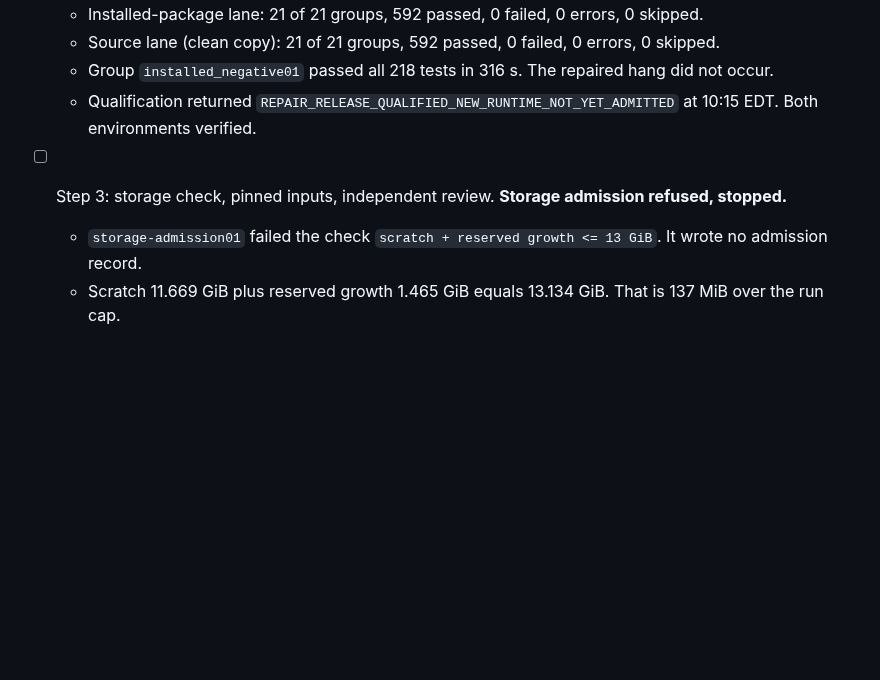
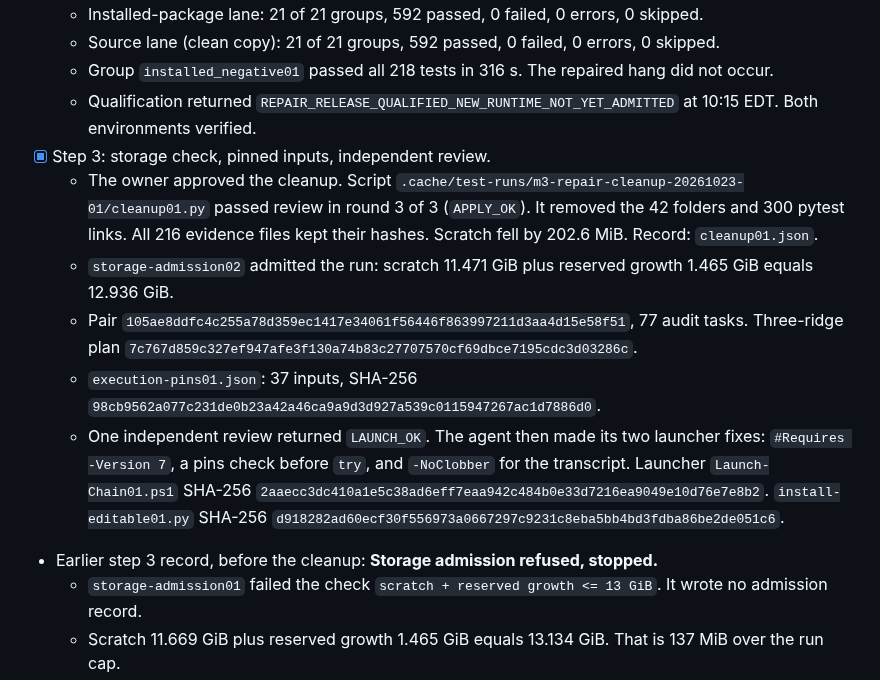
Before and after one commit to BGonnermann/Compertum, a Markdown page: docs/M3_REPAIR_PLAN.md, the part around the change. Drawn GitHub-style; blank space fills up the shorter version.

Commit message:
Record M3 repair attempt -02 step 3: cleanup, admission, pins, review
Reviewed cleanup freed 202.6 MiB. Storage admission passed at 12.936 GiB.
37 inputs pinned; one independent review returned LAUNCH_OK.

Co-Authored-By: Claude Opus 5.5 <noreply@anthropic.com>
Claude-Session: https://claude.ai/code/session_01HTPLn458u6TWzdxCAHjvJG

```diff
--- a/docs/M3_REPAIR_PLAN.md
+++ b/docs/M3_REPAIR_PLAN.md
@@ -120,7 +120,15 @@ The scripts are the reviewed `-01` scripts, changed only in folder names, label,
   - Source lane (clean copy): 21 of 21 groups, 592 passed, 0 failed, 0 errors, 0 skipped.
   - Group `installed_negative01` passed all 218 tests in 316 s. The repaired hang did not occur.
   - Qualification returned `REPAIR_RELEASE_QUALIFIED_NEW_RUNTIME_NOT_YET_ADMITTED` at 10:15 EDT. Both environments verified.
-- [ ] Step 3: storage check, pinned inputs, independent review. **Storage admission refused, stopped.**
+- [x] Step 3: storage check, pinned inputs, independent review.
+  - The owner approved the cleanup. Script `.cache/test-runs/m3-repair-cleanup-20261023-01/cleanup01.py` passed review in round 3 of 3 (`APPLY_OK`).
+    It removed the 42 folders and 300 pytest links. All 216 evidence files kept their hashes. Scratch fell by 202.6 MiB. Record: `cleanup01.json`.
+  - `storage-admission02` admitted the run: scratch 11.471 GiB plus reserved growth 1.465 GiB equals 12.936 GiB.
+  - Pair `105ae8ddfc4c255a78d359ec1417e34061f56446f863997211d3aa4d15e58f51`, 77 audit tasks. Three-ridge plan `7c767d859c327ef947afe3f130a74b83c27707570cf69dbce7195cdc3d03286c`.
+  - `execution-pins01.json`: 37 inputs, SHA-256 `98cb9562a077c231de0b23a42a46ca9a9d3d927a539c0115947267ac1d7886d0`.
+  - One independent review returned `LAUNCH_OK`. The agent then made its two launcher fixes: `#Requires -Version 7`, a pins check before `try`, and `-NoClobber` for the transcript.
+    Launcher `Launch-Chain01.ps1` SHA-256 `2aaecc3dc410a1e5c38ad6eff7eaa942c484b0e33d7216ea9049e10d76e7e8b2`. `install-editable01.py` SHA-256 `d918282ad60ecf30f556973a0667297c9231c8eba5bb4bd3fdba86be2de051c6`.
+- Earlier step 3 record, before the cleanup: **Storage admission refused, stopped.**
   - `storage-admission01` failed the check `scratch + reserved growth <= 13 GiB`. It wrote no admission record.
   - Scratch 11.669 GiB plus reserved growth 1.465 GiB equals 13.134 GiB. That is 137 MiB over the run cap.
   - Total use 33.31 GiB. Free space 86.09 GiB.
```
